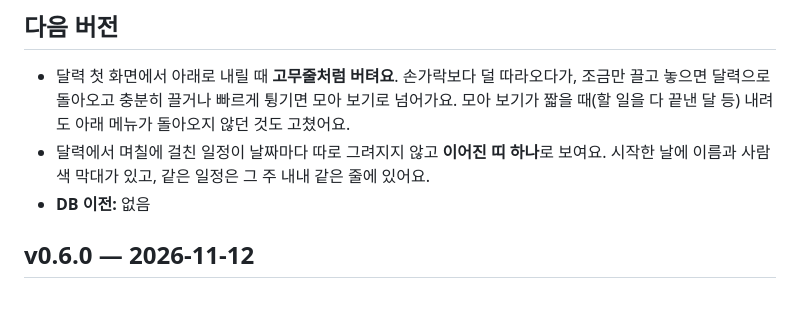
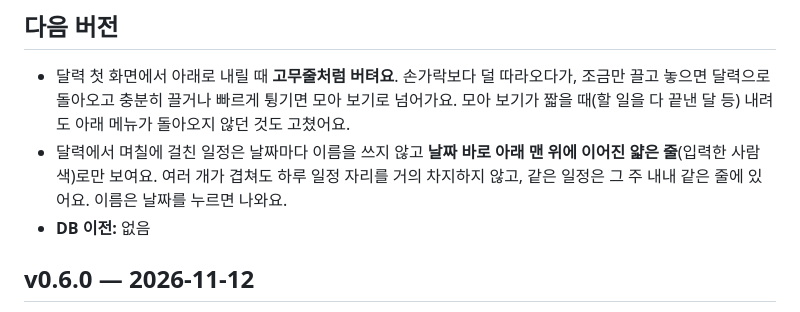
Before and after one commit to jojaden/our-money, a Markdown page: CHANGELOG.md, the part around the change. Drawn GitHub-style.

```diff
--- a/CHANGELOG.md
+++ b/CHANGELOG.md
@@ -8,7 +8,7 @@
 ## 다음 버전
 
 - 달력 첫 화면에서 아래로 내릴 때 **고무줄처럼 버텨요**. 손가락보다 덜 따라오다가, 조금만 끌고 놓으면 달력으로 돌아오고 충분히 끌거나 빠르게 튕기면 모아 보기로 넘어가요. 모아 보기가 짧을 때(할 일을 다 끝낸 달 등) 내려도 아래 메뉴가 돌아오지 않던 것도 고쳤어요.
-- 달력에서 며칠에 걸친 일정이 날짜마다 따로 그려지지 않고 **이어진 띠 하나**로 보여요. 시작한 날에 이름과 사람 색 막대가 있고, 같은 일정은 그 주 내내 같은 줄에 있어요.
+- 달력에서 며칠에 걸친 일정은 날짜마다 이름을 쓰지 않고 **날짜 바로 아래 맨 위에 이어진 얇은 줄**(입력한 사람 색)로만 보여요. 여러 개가 겹쳐도 하루 일정 자리를 거의 차지하지 않고, 같은 일정은 그 주 내내 같은 줄에 있어요. 이름은 날짜를 누르면 나와요.
 - **DB 이전:** 없음
 
 ## v0.6.0 — 2026-11-12
```
Also changed, not shown: docs/screenshots/calendar-quick.jpg, docs/screenshots/calendar.jpg, docs/screenshots/desktop-calendar.jpg, 3 other files.
